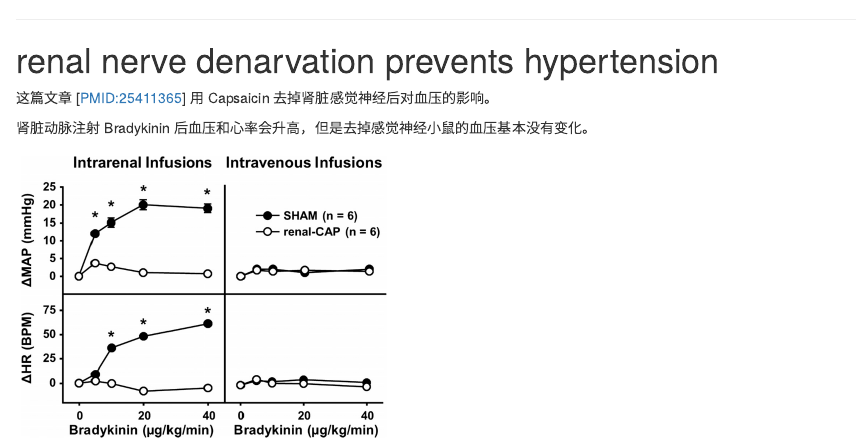
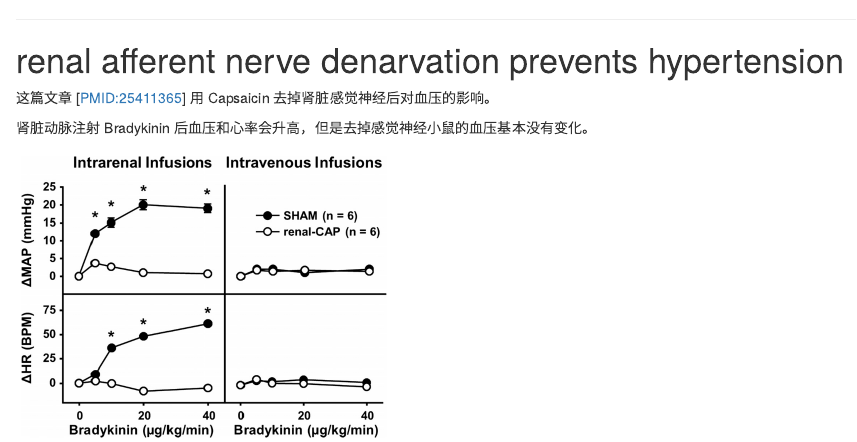
Before and after one commit to YinCY123/sslab, an R Markdown document (sensory-nerve/nerve-hypertension.Rmd): the page in a window 1100 px wide, from 1050 px down. Rendered offline with R 4.5, knitr and Pandoc, with nearby package versions; drawn as R Markdown's standard HTML page in place of the format the file asks for.

Commit message:
nerve hypertension

```diff
--- a/sensory-nerve/nerve-hypertension.Rmd
+++ b/sensory-nerve/nerve-hypertension.Rmd
@@ -28,7 +28,7 @@ knitr::include_graphics("figures/effectiveness-of-renal-denarvation.png")
 
 ---
 
-# renal nerve denarvation prevents hypertension
+# renal afferent nerve denarvation prevents hypertension
 这篇文章 [PMID:25411365] 用 Capsaicin 去掉肾脏感觉神经后对血压的影响。
 
 肾脏动脉注射 Bradykinin 后血压和心率会升高，但是去掉感觉神经小鼠的血压基本没有变化。
```
Also changed, not shown: 1 other file.
